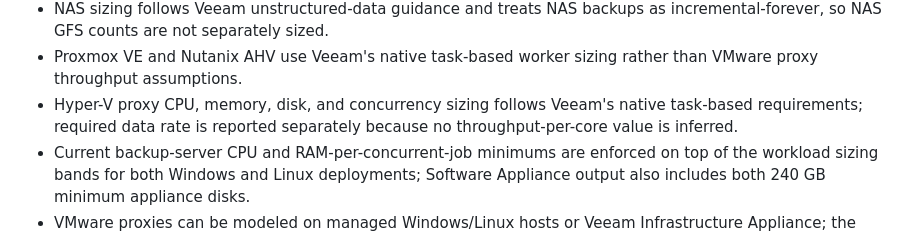
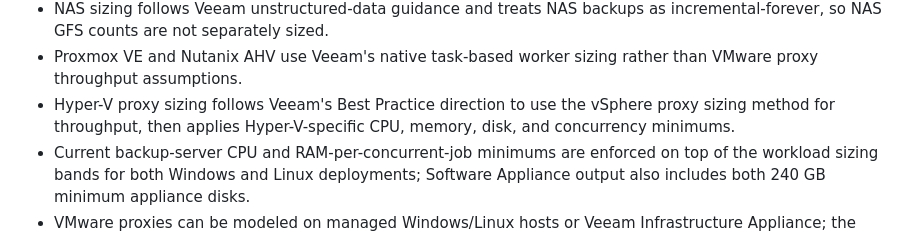
Before and after one commit to eblackrps/veeam_designer, a Markdown page: README.md, the part around the change. Drawn GitHub-style.

Commit message:
docs(v5): describe throughput-aware Hyper-V sizing

```diff
--- a/README.md
+++ b/README.md
@@ -264,9 +264,8 @@ paths.
   incremental-forever, so NAS GFS counts are not separately sized.
 - Proxmox VE and Nutanix AHV use Veeam's native task-based worker sizing rather than VMware proxy
   throughput assumptions.
-- Hyper-V proxy CPU, memory, disk, and concurrency sizing follows Veeam's native task-based
-  requirements; required data rate is reported separately because no throughput-per-core value is
-  inferred.
+- Hyper-V proxy sizing follows Veeam's Best Practice direction to use the vSphere proxy sizing
+  method for throughput, then applies Hyper-V-specific CPU, memory, disk, and concurrency minimums.
 - Current backup-server CPU and RAM-per-concurrent-job minimums are enforced on top of the workload
   sizing bands for both Windows and Linux deployments; Software Appliance output also includes both
   240 GB minimum appliance disks.
```
